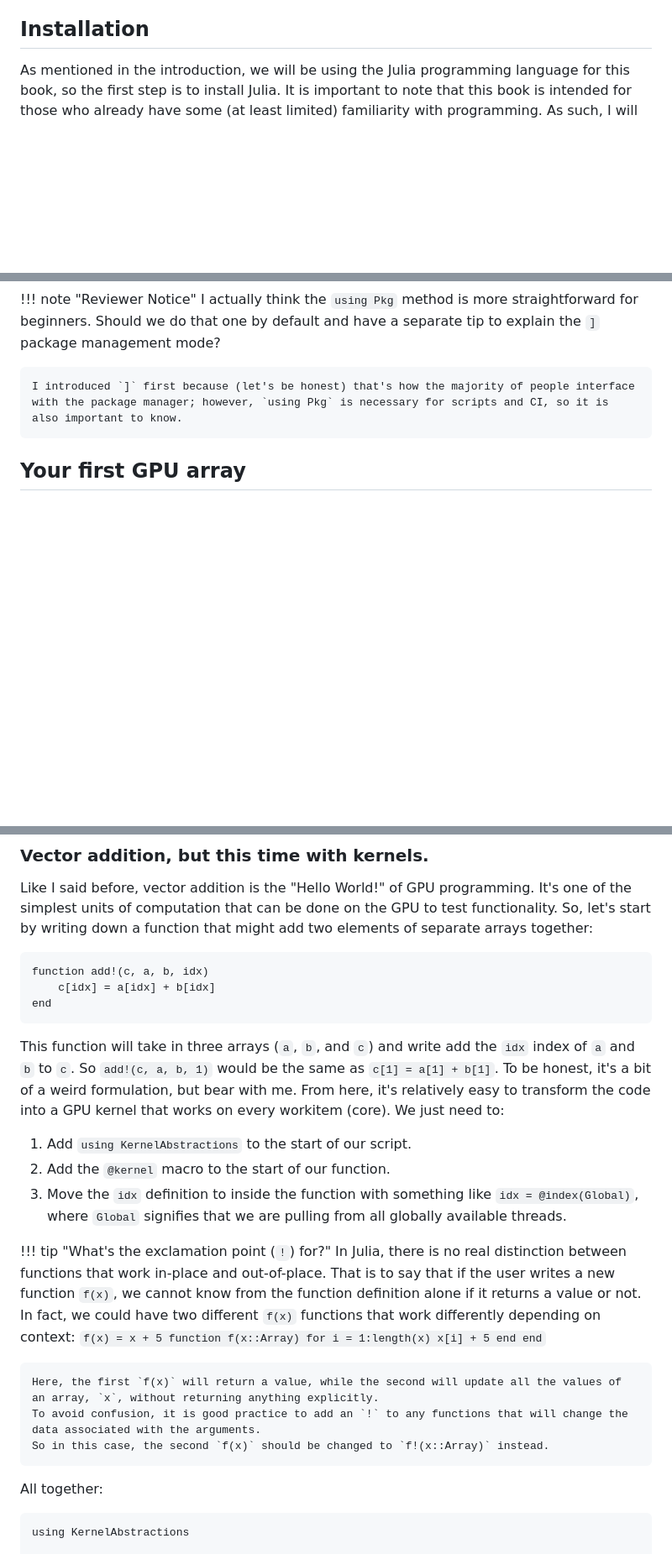
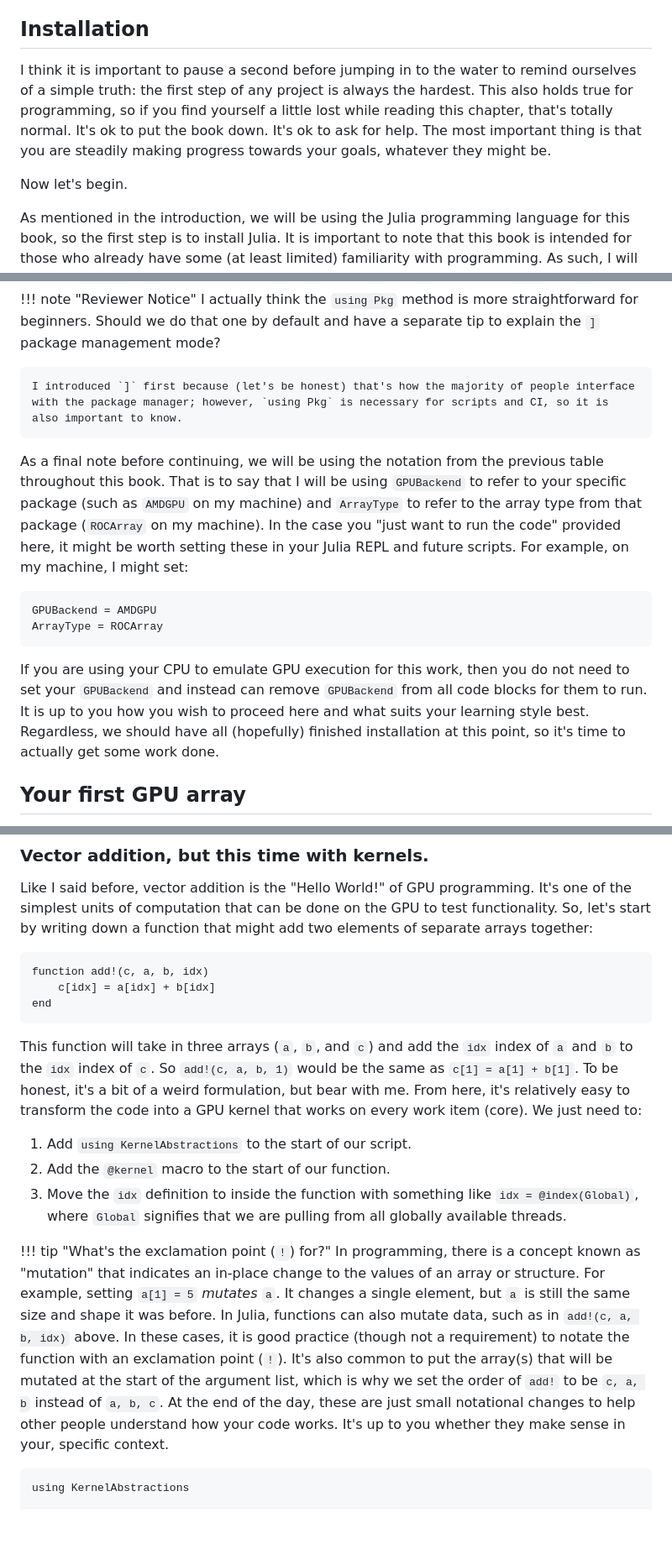
Before and after one commit to leios/gpu-handbook, a Markdown page: src/content/abstractions.md, 3 parts joined by grey strips. Shown: that part at 84% size. Rendered like a GitHub page; blank space fills up the shorter version.

````diff
--- a/src/content/abstractions.md
+++ b/src/content/abstractions.md
@@ -15,6 +15,14 @@ Basically every common programming device we use is an abstraction of some form.
 In this chapter, I will introduce many common abstractions that can be used  to perform GPU computation, but let's start at the start.
 
 ## Installation
+
+I think it is important to pause a second before jumping in to the water to remind ourselves of a simple truth: the first step of any project is always the hardest.
+This also holds true for programming, so if you find yourself a little lost while reading this chapter, that's totally normal.
+It's ok to put the book down.
+It's ok to ask for help.
+The most important thing is that you are steadily making progress towards your goals, whatever they might be.
+
+Now let's begin.
 
 As mentioned in the introduction, we will be using the Julia programming language for this book, so the first step is to install Julia.
 It is important to note that this book is intended for those who already have some (at least limited) familiarity with programming.
@@ -116,6 +130,20 @@ That is absolutely no problem for the purposes of this text, as you can simply u
 
     I introduced `]` first because (let's be honest) that's how the majority of people interface with the package manager; however, `using Pkg` is necessary for scripts and CI, so it is also important to know.
 
+As a final note before continuing, we will be using the notation from the previous table throughout this book.
+That is to say that I will be using `GPUBackend` to refer to your specific package (such as `AMDGPU` on my machine) and `ArrayType` to refer to the array type from that package (`ROCArray` on my machine).
+In the case you "just want to run the code" provided here, it might be worth setting these in your Julia REPL and future scripts.
+For example, on my machine, I might set:
+
+```
+GPUBackend = AMDGPU
+ArrayType = ROCArray
+```
+
+If you are using your CPU to emulate GPU execution for this work, then you do not need to set your `GPUBackend` and instead can remove `GPUBackend` from all code blocks for them to run.
+It is up to you how you wish to proceed here and what suits your learning style best.
+Regardless, we should have all (hopefully) finished installation at this point, so it's time to actually get some work done.
+
 ## Your first GPU array
 
 Alright, we've chosen our appropriate package.
@@ -931,33 +995,25 @@ function add!(c, a, b, idx)
 end
 ```
 
-This function will take in three arrays (`a`, `b`, and `c`) and write add the `idx` index of `a` and `b` to `c`.
+This function will take in three arrays (`a`, `b`, and `c`) and add the `idx` index of `a` and `b` to the `idx` index of  `c`.
 So `add!(c, a, b, 1)` would be the same as `c[1] = a[1] + b[1]`.
 To be honest, it's a bit of a weird formulation, but bear with me.
-From here, it's relatively easy to transform the code into a GPU kernel that works on every workitem (core).
+From here, it's relatively easy to transform the code into a GPU kernel that works on every work item (core).
 We just need to:
 1. Add `using KernelAbstractions` to the start of our script.
 2. Add the `@kernel` macro to the start of our function.
 3. Move the `idx` definition to inside the function with something like `idx = @index(Global)`, where `Global` signifies that we are pulling from all globally available threads.
 
 !!! tip "What's the exclamation point (`!`) for?"
-    In Julia, there is no real distinction between functions that work in-place and out-of-place.
-    That is to say that if the user writes a new function `f(x)`, we cannot know from the function definition alone if it returns a value or not.
-    In fact, we could have two different `f(x)` functions that work differently depending on context:
-    ```
-    f(x) = x + 5
-    function f(x::Array)
-        for i = 1:length(x)
-            x[i] + 5
-        end
-    end
-    ```
+    In programming, there is a concept known as "mutation" that indicates an in-place change to the values of an array or structure.
+    For example, setting `a[1] = 5` *mutates* `a`.
+    It changes a single element, but `a` is still the same size and shape it was before.
+    In Julia, functions can also mutate data, such as in `add!(c, a, b, idx)` above.
+    In these cases, it is good practice (though not a requirement) to notate the function with an exclamation point (`!`).
+    It's also common to put the array(s) that will be mutated at the start of the argument list, which is why we set the order of `add!` to be `c, a, b` instead of `a, b, c`.
+    At the end of the day, these are just small notational changes to help other people understand how your code works.
+    It's up to you whether they make sense in your, specific context.
 
-    Here, the first `f(x)` will return a value, while the second will update all the values of an array, `x`, without returning anything explicitly.
-    To avoid confusion, it is good practice to add an `!` to any functions that will change the data associated with the arguments.
-    So in this case, the second `f(x)` should be changed to `f!(x::Array)` instead.
-
-All together:
 
 ```
 using KernelAbstractions
````
Also changed, not shown: other parts of src/content/abstractions.md (+62 -20 lines).
